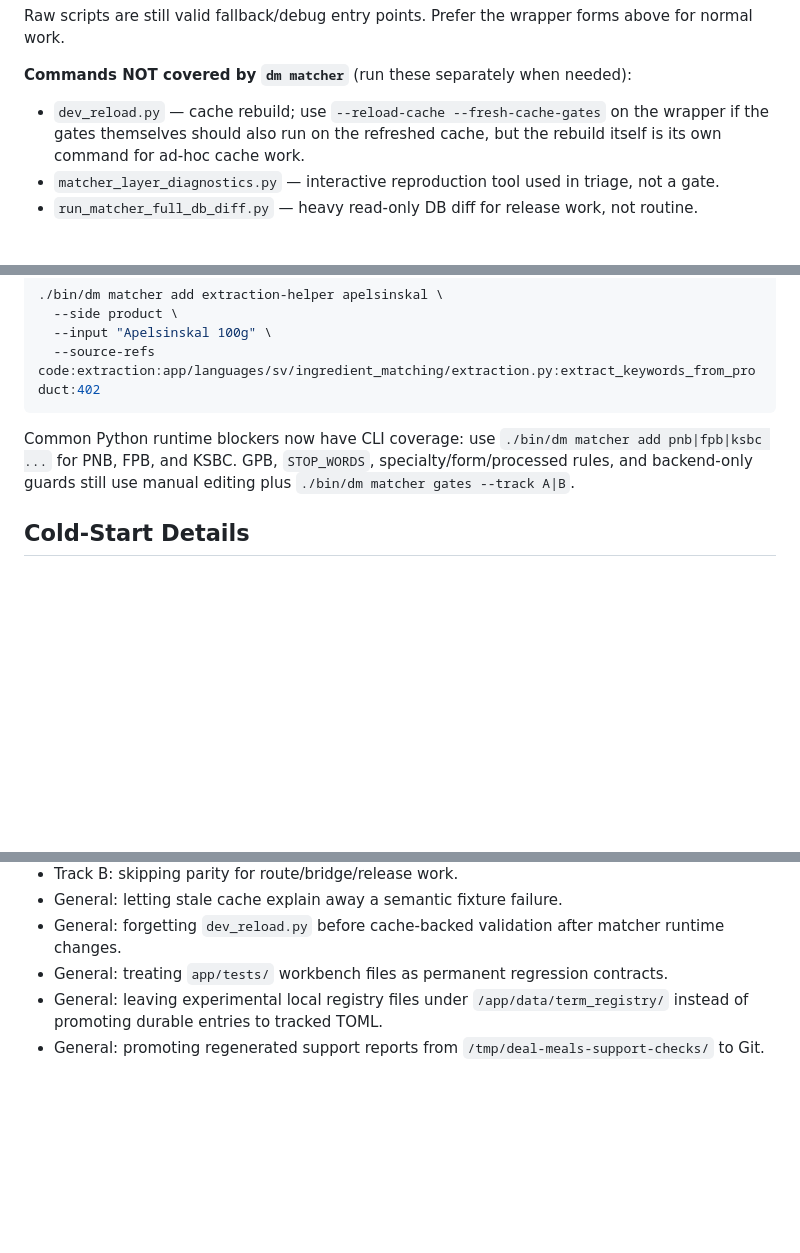
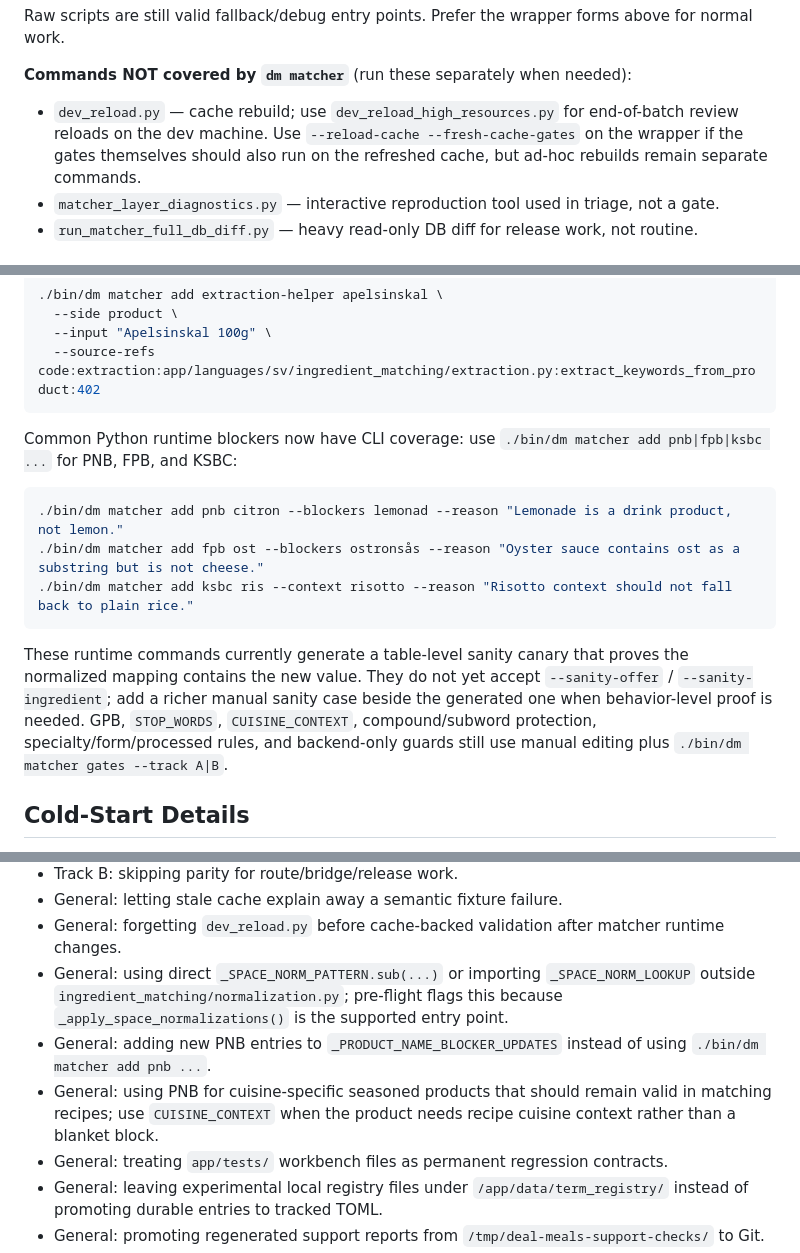
Before and after one commit to ssavant2/deal-meals, a Markdown page: docs/runbooks/MATCHER_RULE_CHANGE_RUNBOOK.md, 3 parts joined by grey strips. Rendered like a GitHub page; blank space fills up the shorter version.

Commit message:
Clarify matcher runtime manual surfaces

````diff
--- a/docs/runbooks/MATCHER_RULE_CHANGE_RUNBOOK.md
+++ b/docs/runbooks/MATCHER_RULE_CHANGE_RUNBOOK.md
@@ -229,9 +229,11 @@ forms above for normal work.
 
 **Commands NOT covered by `dm matcher`** (run these separately when needed):
 
-- `dev_reload.py` — cache rebuild; use `--reload-cache --fresh-cache-gates` on
-  the wrapper if the gates themselves should also run on the refreshed cache,
-  but the rebuild itself is its own command for ad-hoc cache work.
+- `dev_reload.py` — cache rebuild; use `dev_reload_high_resources.py` for
+  end-of-batch review reloads on the dev machine. Use
+  `--reload-cache --fresh-cache-gates` on the wrapper if the gates themselves
+  should also run on the refreshed cache, but ad-hoc rebuilds remain separate
+  commands.
 - `matcher_layer_diagnostics.py` — interactive reproduction tool used in
   triage, not a gate.
 - `run_matcher_full_db_diff.py` — heavy read-only DB diff for release work, not
@@ -320,9 +322,21 @@ CLI write the registry row and focused sanity stub:
 ```
 
 Common Python runtime blockers now have CLI coverage: use
-`./bin/dm matcher add pnb|fpb|ksbc ...` for PNB, FPB, and KSBC. GPB,
-`STOP_WORDS`, specialty/form/processed rules, and backend-only guards still use
-manual editing plus `./bin/dm matcher gates --track A|B`.
+`./bin/dm matcher add pnb|fpb|ksbc ...` for PNB, FPB, and KSBC:
+
+```bash
+./bin/dm matcher add pnb citron --blockers lemonad --reason "Lemonade is a drink product, not lemon."
+./bin/dm matcher add fpb ost --blockers ostronsås --reason "Oyster sauce contains ost as a substring but is not cheese."
+./bin/dm matcher add ksbc ris --context risotto --reason "Risotto context should not fall back to plain rice."
+```
+
+These runtime commands currently generate a table-level sanity canary that
+proves the normalized mapping contains the new value. They do not yet accept
+`--sanity-offer` / `--sanity-ingredient`; add a richer manual sanity case beside
+the generated one when behavior-level proof is needed. GPB, `STOP_WORDS`,
+`CUISINE_CONTEXT`, compound/subword protection, specialty/form/processed rules,
+and backend-only guards still use manual editing plus
+`./bin/dm matcher gates --track A|B`.
 
 ## Cold-Start Details
 
@@ -1272,6 +1306,15 @@ each other. It does not mean fixture expectations are satisfied.
 - General: letting stale cache explain away a semantic fixture failure.
 - General: forgetting `dev_reload.py` before cache-backed validation after
   matcher runtime changes.
+- General: using direct `_SPACE_NORM_PATTERN.sub(...)` or importing
+  `_SPACE_NORM_LOOKUP` outside `ingredient_matching/normalization.py`; pre-flight
+  flags this because `_apply_space_normalizations()` is the supported entry
+  point.
+- General: adding new PNB entries to `_PRODUCT_NAME_BLOCKER_UPDATES` instead of
+  using `./bin/dm matcher add pnb ...`.
+- General: using PNB for cuisine-specific seasoned products that should remain
+  valid in matching recipes; use `CUISINE_CONTEXT` when the product needs recipe
+  cuisine context rather than a blanket block.
 - General: treating `app/tests/` workbench files as permanent regression
   contracts.
 - General: leaving experimental local registry files under
````
Also changed, not shown: other parts of docs/runbooks/MATCHER_RULE_CHANGE_RUNBOOK.md (+24 -4 lines), docs/TESTING.md (+3 -3 lines).
